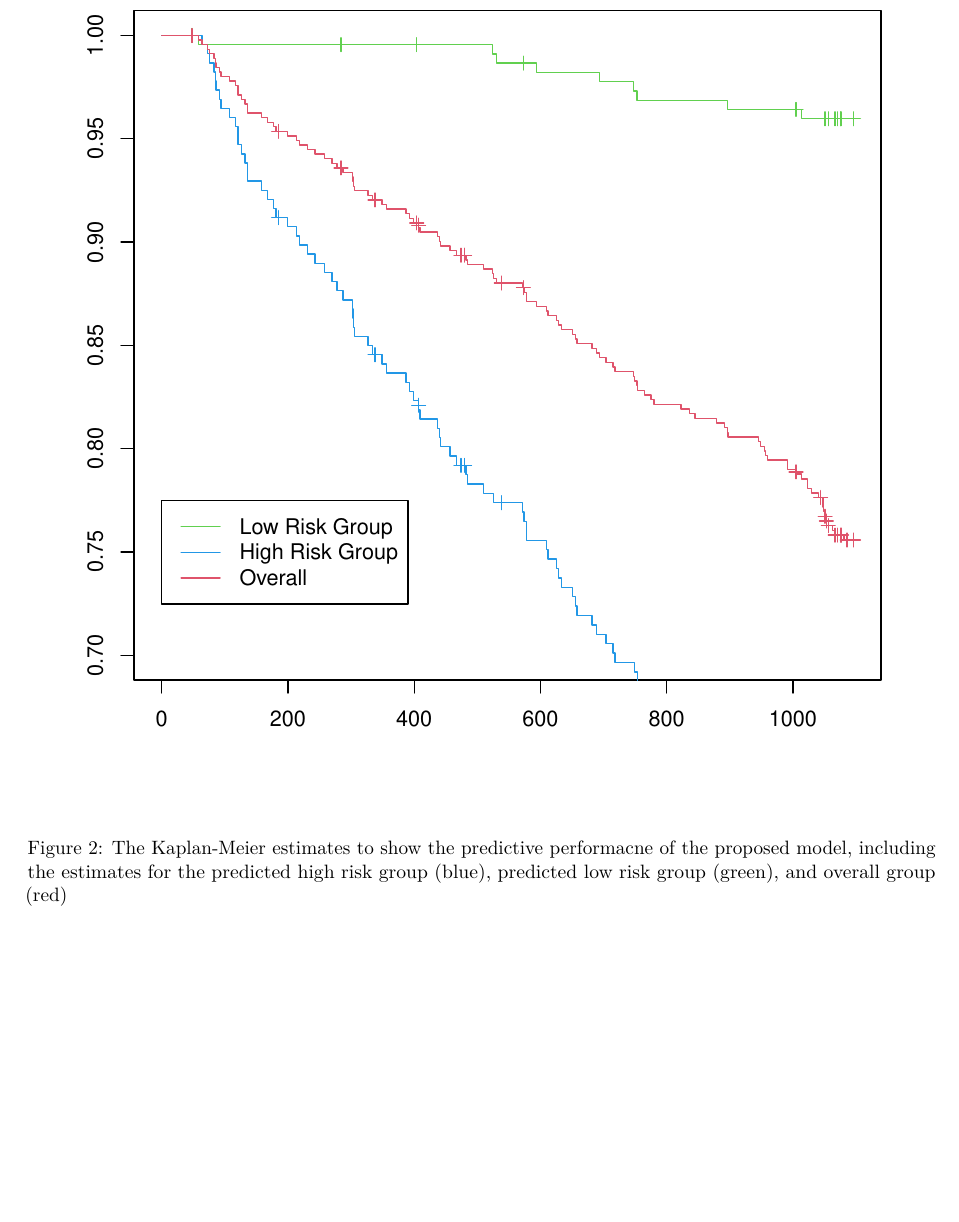
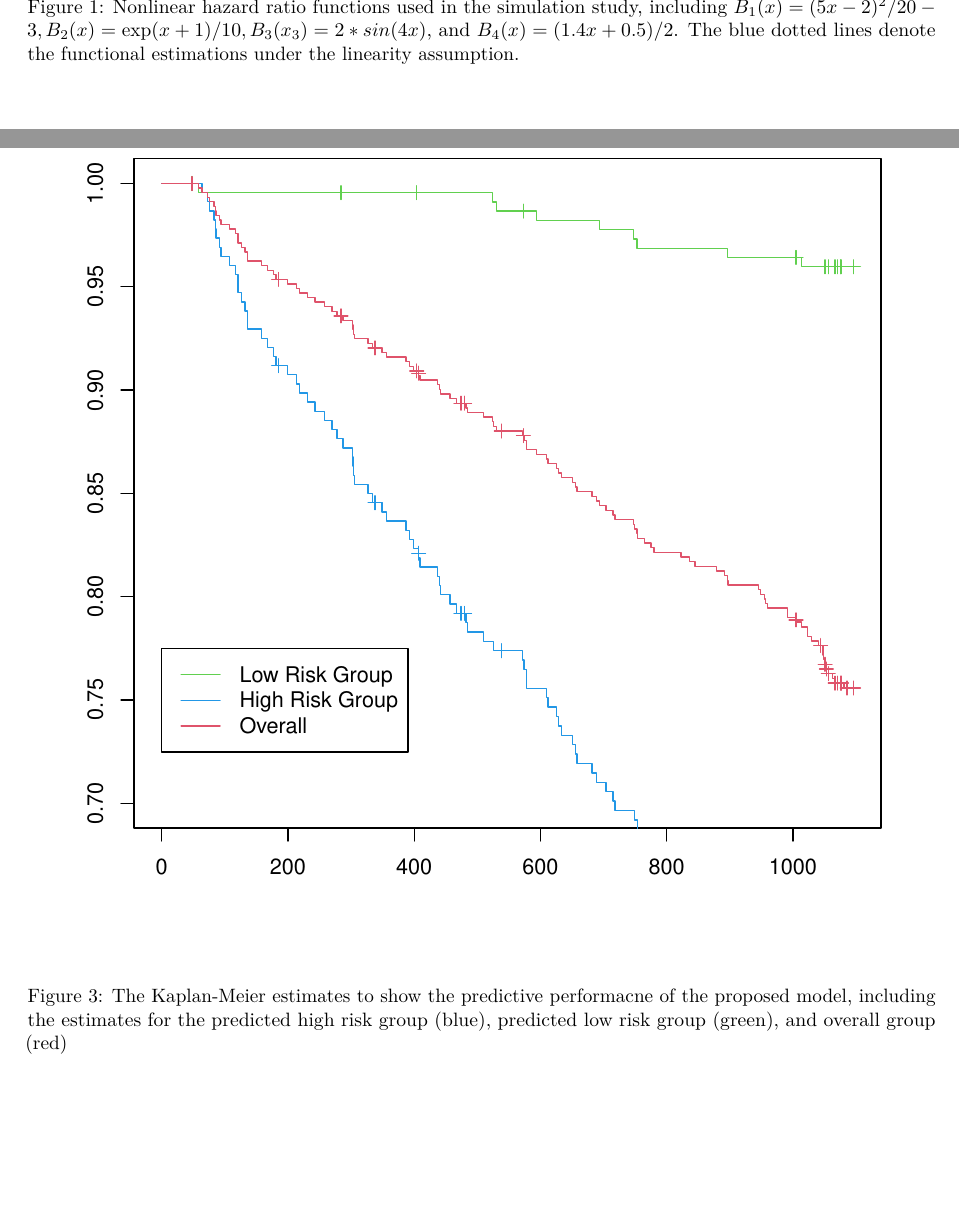
Before and after one commit to boyiguo1/Manuscript-BH_Additive_Cox, an R Markdown document (Manuscript/00-main.Rmd): part of page 12 of 12 before the commit and two parts of pages 11 and 13 of 13 after it, the two joined at a grey line, cut at the place of the change, the shorter picture padded with empty space. Rendered offline with R 4.5, knitr and Pandoc, then LaTeX, with nearby package versions; drawn as R Markdown's standard PDF in place of the format the file asks for; some code elsewhere in the file could not run offline.

Commit message:
Add effect plotting

```diff
--- a/Manuscript/00-main.Rmd
+++ b/Manuscript/00-main.Rmd
@@ -71,3 +74,9 @@ tar_load(manu_figs)
+\caption{Nonlinear hazard ratio functions used in the simulation study, including $B_1(x) = (5x-2)^2/20-3, B_2(x) = \exp(x+1)/10, B_3(x_3) = 2*sin(4x)$, and $B_4(x) = (1.4x+0.5)/2$. The blue dotted lines denote the functional estimations under the linearity assumption.}
+\label{fig:sim_fun}
+\end{figure}
+
+\clearpage
+
 \begin{figure}[h]
 \includegraphics{Figs/sim_cindex.pdf}
 \caption{C-indices of out-of-sample prediction of 50 iterations of simulation studies. The models of comparison include the proposed Bayesian hierarchical additive model (BHAM), component selection and smoothing operator (COSSO), adaptive COSSO, and gcv. mgcv doesn't provide estimation whe number of parameters exceeds sample size i.e. p = 100, 200.}
```
Also changed, not shown: Manuscript/00-main.Rmd (3 more changed lines).
